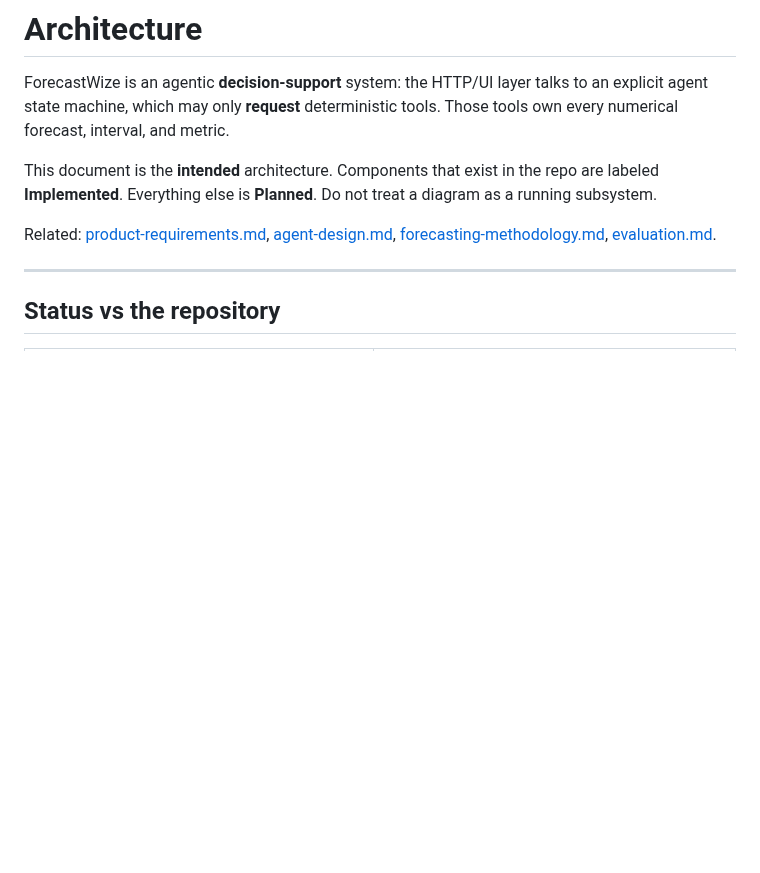
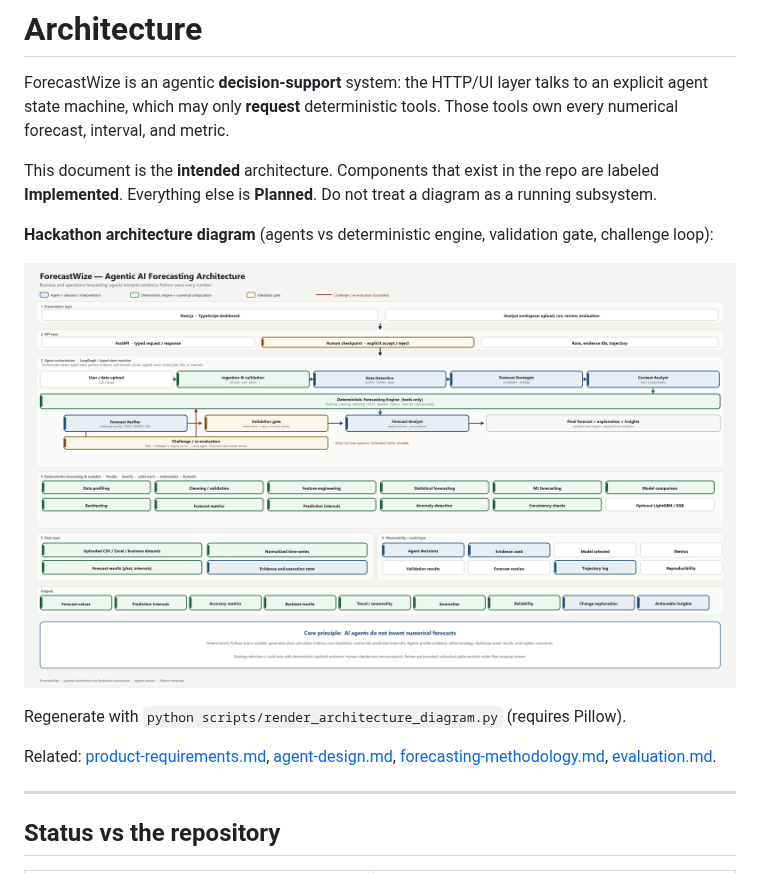
Before and after one commit to santoshpandey/forecastwize, a Markdown page: docs/architecture.md, the part around the change. GitHub-like rendering; pictures changed too: docs/forecastwize-architecture.png (added); blank space fills up the shorter version.

Commit message:
Architecture Diagram

```diff
--- a/docs/architecture.md
+++ b/docs/architecture.md
@@ -7,6 +7,13 @@ Those tools own every numerical forecast, interval, and metric.
 This document is the **intended** architecture. Components that exist in the repo
 are labeled **Implemented**. Everything else is **Planned**. Do not treat a
 diagram as a running subsystem.
+
+**Hackathon architecture diagram** (agents vs deterministic engine, validation gate,
+challenge loop):
+
+![ForecastWize — Agentic AI Forecasting Architecture](forecastwize-architecture.png)
+
+Regenerate with `python scripts/render_architecture_diagram.py` (requires Pillow).
 
 Related: [product-requirements.md](product-requirements.md),
 [agent-design.md](agent-design.md),
```
Also changed, not shown: README.md (+1 -0 lines), demo-notes.md (added, +387 -0 lines), docs/demo-script.md (+3 -0 lines), 3 other files.
